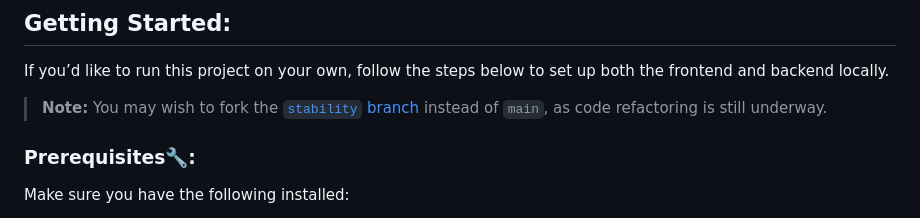
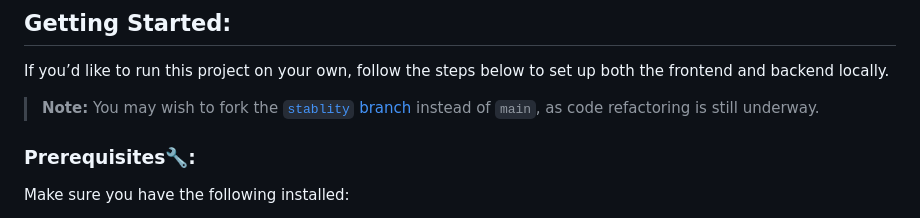
Before and after one commit to 27July/ChildConnect, a Markdown page: README.md, the part around the change. Rendered like a GitHub page.

```diff
--- a/README.md
+++ b/README.md
@@ -22,7 +22,7 @@ although we recommend watching the demo video for a more comprehensive understan
 
 ## Getting Started:
 If you’d like to run this project on your own, follow the steps below to set up both the frontend and backend locally.
-> **Note:** You may wish to fork the [`stability` branch](https://github.com/27July/ChildConnect/tree/stability) instead of `main`, as code refactoring is still underway.
+> **Note:** You may wish to fork the [`stablity` branch](https://github.com/27July/ChildConnect/tree/stablity) instead of `main`, as code refactoring is still underway.
 
 ### Prerequisites🔧:
 Make sure you have the following installed:
```
